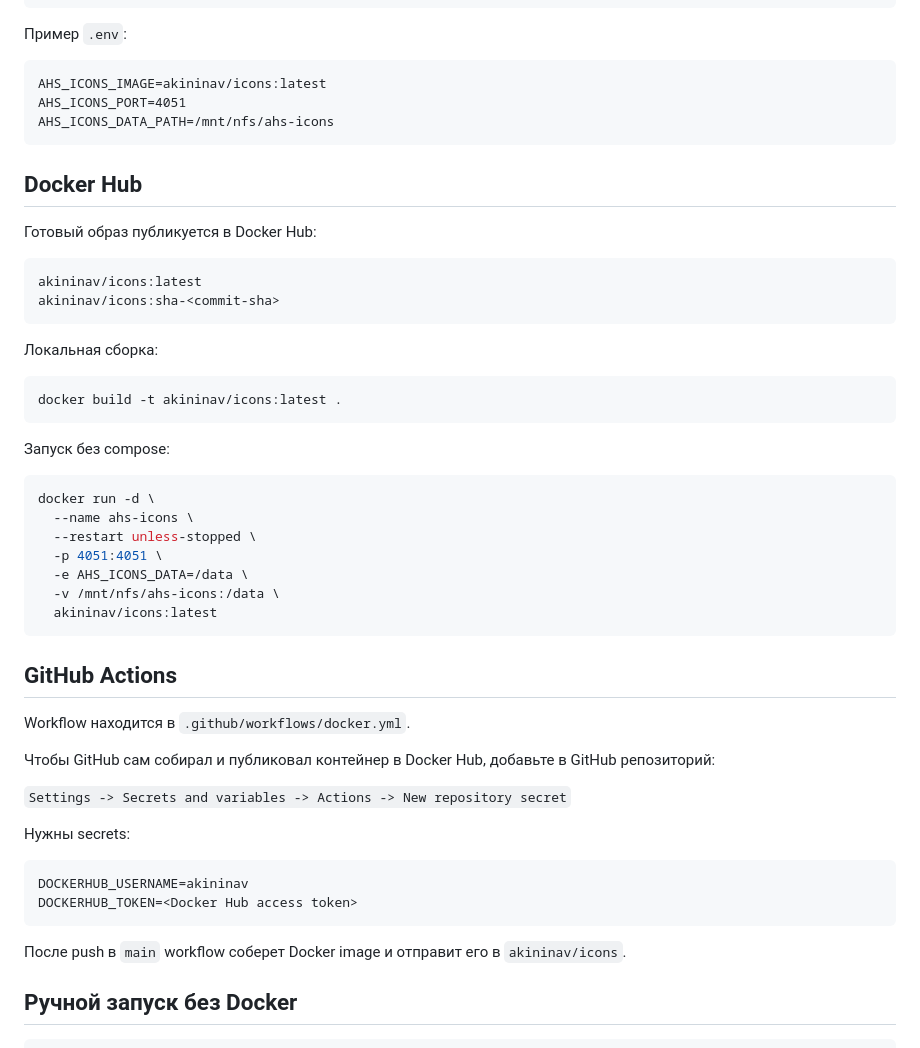
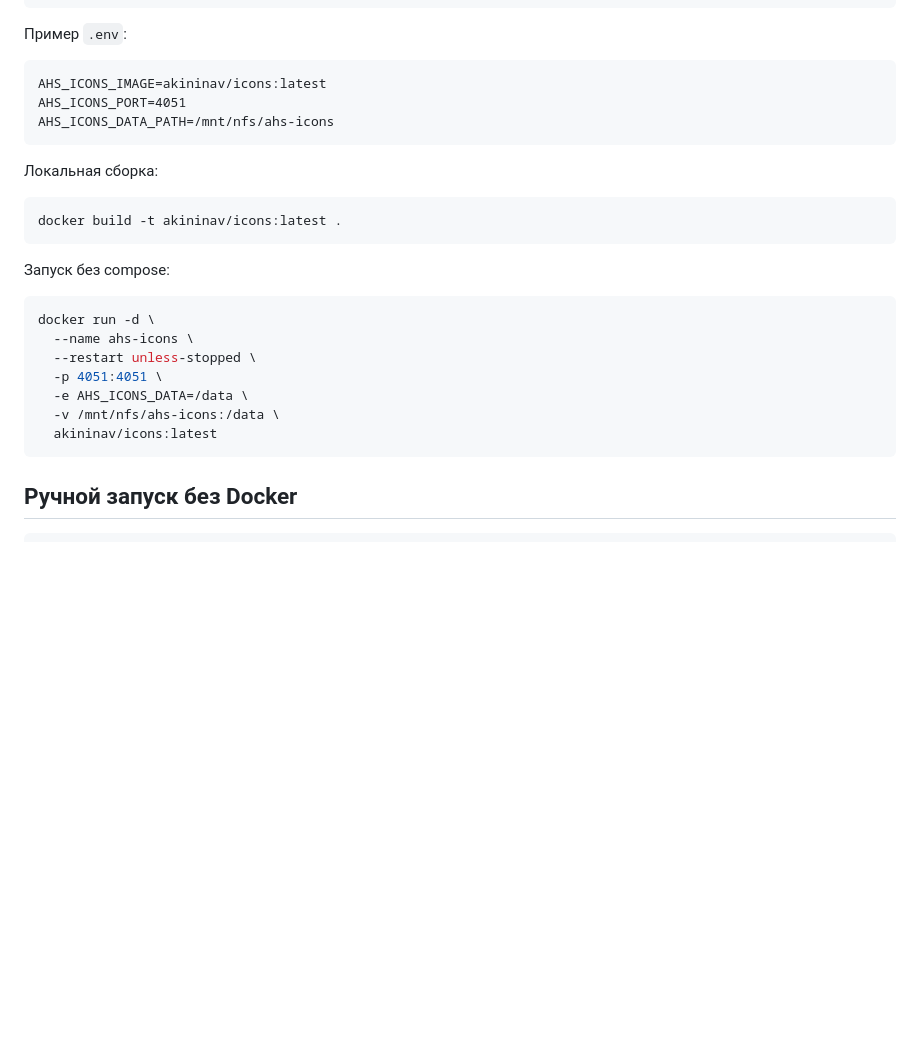
Before and after one commit to akinin/icons, a Markdown page: README.md, the part around the change. GitHub-like rendering; blank space fills up the shorter version.

Commit message:
Update README to remove Docker Hub and Actions info
Removed sections about Docker Hub and GitHub Actions from README.

````diff
--- a/README.md
+++ b/README.md
@@ -120,15 +120,6 @@ AHS_ICONS_PORT=4051
 AHS_ICONS_DATA_PATH=/mnt/nfs/ahs-icons
 ```
 
-## Docker Hub
-
-Готовый образ публикуется в Docker Hub:
-
-```text
-akininav/icons:latest
-akininav/icons:sha-<commit-sha>
-```
-
 Локальная сборка:
 
 ```bash
@@ -147,23 +138,6 @@ docker run -d \
   akininav/icons:latest
 ```
 
-## GitHub Actions
-
-Workflow находится в `.github/workflows/docker.yml`.
-
-Чтобы GitHub сам собирал и публиковал контейнер в Docker Hub, добавьте в GitHub репозиторий:
-
-`Settings -> Secrets and variables -> Actions -> New repository secret`
-
-Нужны secrets:
-
-```text
-DOCKERHUB_USERNAME=akininav
-DOCKERHUB_TOKEN=<Docker Hub access token>
-```
-
-После push в `main` workflow соберет Docker image и отправит его в `akininav/icons`.
-
 ## Ручной запуск без Docker
 
 ```bash
````
